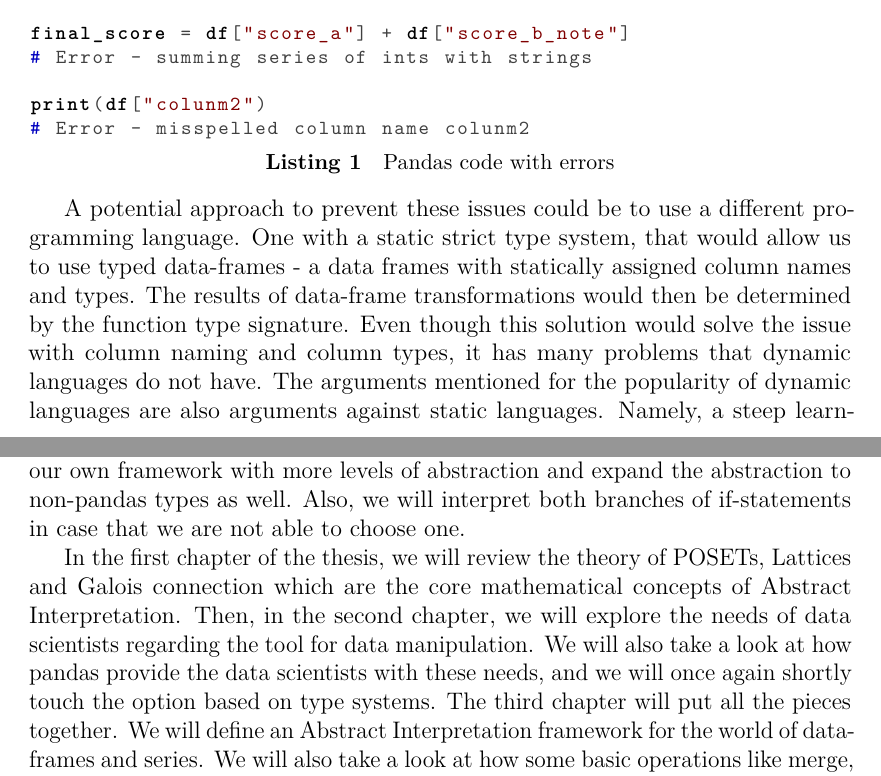
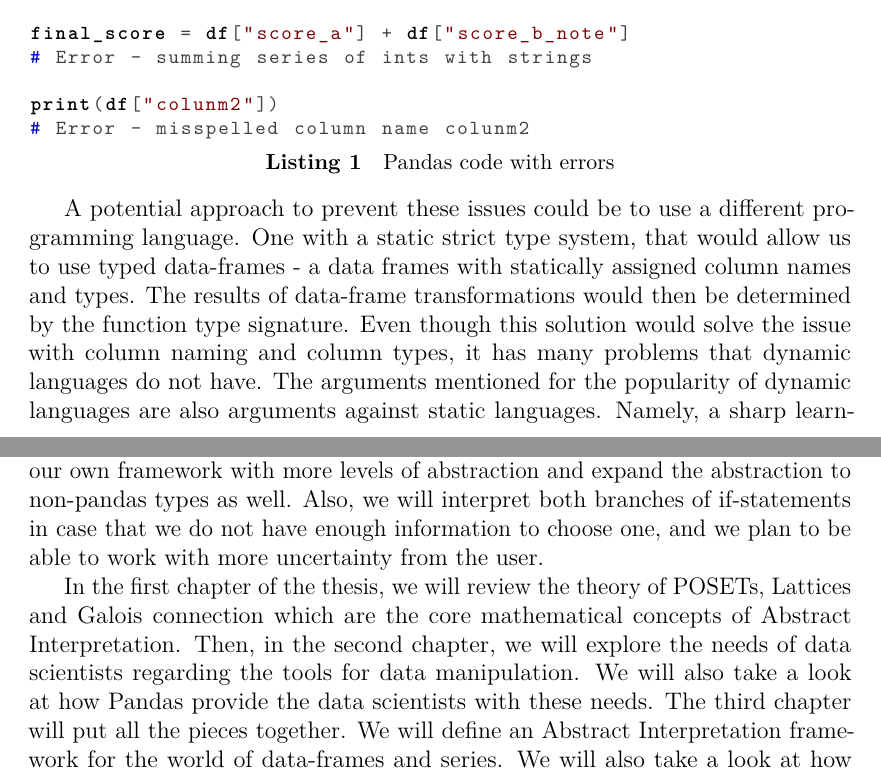
Before and after one commit to Hrubian/bachelor-thesis, a LaTeX thesis (thesis.tex, which reads preface.tex): two parts of pages 7 and 8 of 59, joined at a grey line, cut so that both start at the same text. Compiled offline with pdfLaTeX.

Commit message:
introduction final fixes (do not touch it anymore!)

```diff
--- a/preface.tex
+++ b/preface.tex
@@ -31,15 +31,15 @@ import pandas as pd
 
 df = pd.read_csv("data.csv")
 df_copy = df
-df_copy.drop('column1', inplace=True)
+df_copy.drop("column1", inplace=True)
 
-grouped = df.groupby('column1')
+grouped = df.groupby("column1")
 # Error - column1 does not exist already
 
 final_score = df["score_a"] + df["score_b_note"]
 # Error - summing series of ints with strings
 
-print(df["colunm2")
+print(df["colunm2"])
 # Error - misspelled column name colunm2
 
 \end{lstlisting}
@@ -51,7 +51,7 @@ The results of data-frame transformations would then be determined by the functi
 Even though this~solution would solve the~issue with~column~naming and column~types, it~has many problems that dynamic
 languages do~not have.
 The~arguments mentioned for~the~popularity of~dynamic languages are~also~arguments against static languages.
-Namely, a steep~learning~curve, a complicated syntax, and a~technical complexity.
+Namely, a sharp~learning~curve, a complicated syntax, and a~technical complexity.
 Additionally, the~necessity for~a~lot~of~boilerplate code, worse readability and~the~fact, that~dynamic languages,
 contrary~to the~static languages, usually support a REPL~tool or~just creating one~file and running~it.
 Ideally, we would~like to~use dynamic languages like~Python, R or Julia, while keeping the~safety of~static languages.
@@ -78,13 +78,13 @@ The~idea of~analyzing programs working with~dataframes was~already proposed by~Y
 and~Ming-Yang~Lu~\cite{Zhuang:2022:TypeChecking}.
 However, we~aim to~present more~fundamental analysis and develop a more comprehensive tool.
 We will define our own framework with more levels of abstraction and expand the abstraction to non-pandas types as well.
-Also, we will interpret both branches of if-statements in case that we are not able to choose one.
+Also, we will interpret both branches of if-statements in case that we do not have enough information to choose one, and
+we plan to be able to work with more uncertainty from the user.
 
 In~the~first chapter of~the~thesis, we~will review the~theory of~POSETs, Lattices and~Galois~connection which
 are~the~core mathematical concepts of~Abstract Interpretation.
-Then, in~the~second chapter, we~will explore the~needs of~data scientists regarding the~tool for~data~manipulation.
-We~will~also take~a~look at~how pandas provide the data~scientists with these needs, and~we~will once~again shortly touch
-the~option based~on~type systems.
+Then, in~the~second chapter, we~will explore the~needs of~data scientists regarding the~tools for~data~manipulation.
+We~will~also take~a~look at~how Pandas provide the data~scientists with these needs.
 The~third chapter will~put all~the~pieces together.
 We~will define an~Abstract Interpretation framework for~the~world of~data-frames and~series.
 We~will also take~a~look at~how some basic operations like~merge, groupby or concatenation will~work in~the~abstract domain.
```
Also changed, not shown: preface.tex (2 more changed lines).
